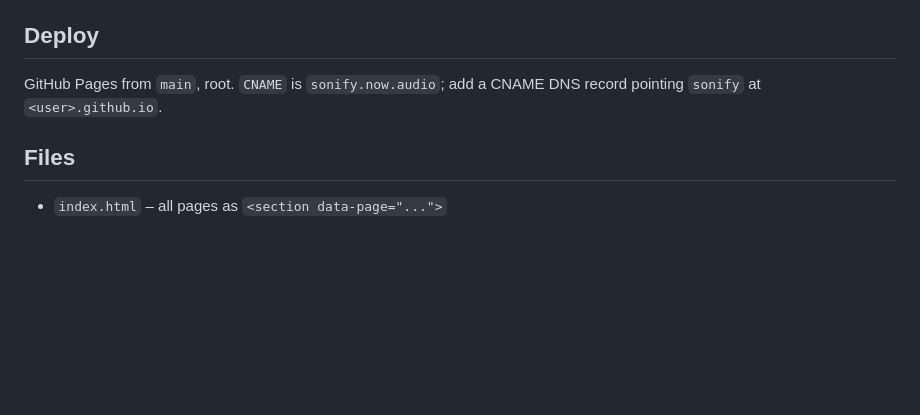
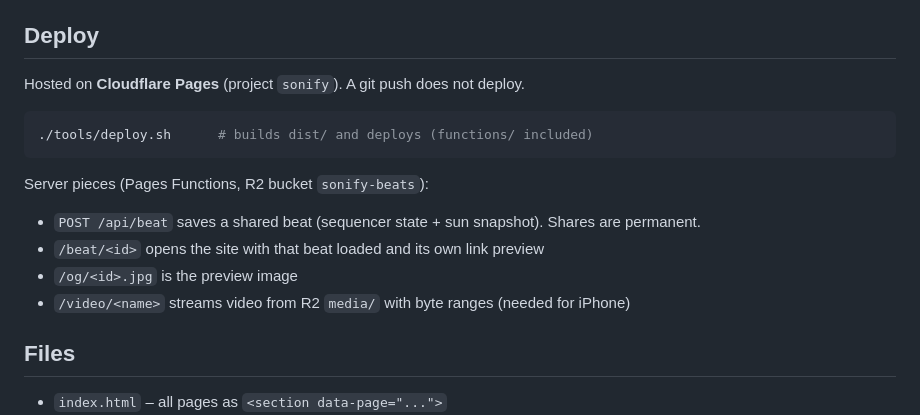
Before and after one commit to Sonified/sonify, a Markdown page: README.md, the part around the change. Drawn GitHub-style; blank space fills up the shorter version.

Commit message:
README: Cloudflare Pages deploy and share-a-beat functions

````diff
--- a/README.md
+++ b/README.md
@@ -88,8 +88,18 @@ missing, a text wordmark shows in its place automatically:
 
 ## Deploy
 
-GitHub Pages from `main`, root. `CNAME` is `sonify.now.audio`; add a CNAME
-DNS record pointing `sonify` at `<user>.github.io`.
+Hosted on **Cloudflare Pages** (project `sonify`). A git push does not deploy.
+
+```bash
+./tools/deploy.sh      # builds dist/ and deploys (functions/ included)
+```
+
+Server pieces (Pages Functions, R2 bucket `sonify-beats`):
+
+- `POST /api/beat` saves a shared beat (sequencer state + sun snapshot). Shares are permanent.
+- `/beat/<id>` opens the site with that beat loaded and its own link preview
+- `/og/<id>.jpg` is the preview image
+- `/video/<name>` streams video from R2 `media/` with byte ranges (needed for iPhone)
 
 ## Files
 
````
